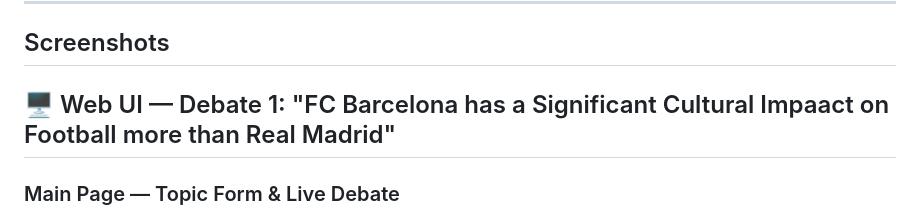
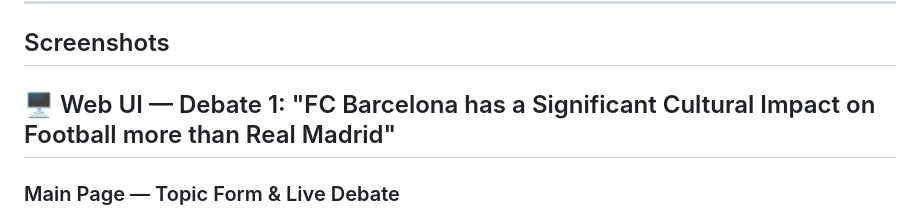
Before and after one commit to najikay/ai-debate-orchestrator, a Markdown page: README.md, the part around the change. GitHub-like rendering.

Commit message:
Fixed Typo

```diff
--- a/README.md
+++ b/README.md
@@ -218,7 +218,7 @@ the CLI. No database or additional infrastructure is required.
 
 ## Screenshots
 
-## 🖥️ Web UI — Debate 1: "FC Barcelona has a Significant Cultural Impaact on Football more than Real Madrid"
+## 🖥️ Web UI — Debate 1: "FC Barcelona has a Significant Cultural Impact on Football more than Real Madrid"
 
 ### Main Page — Topic Form & Live Debate
 
```
